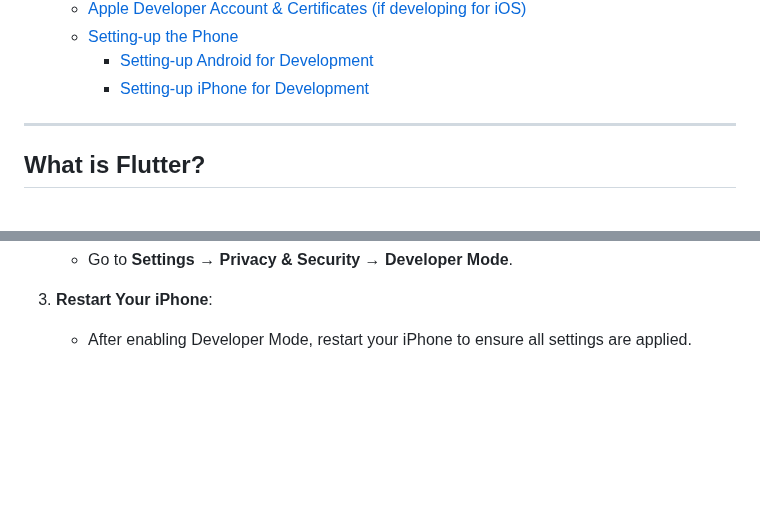
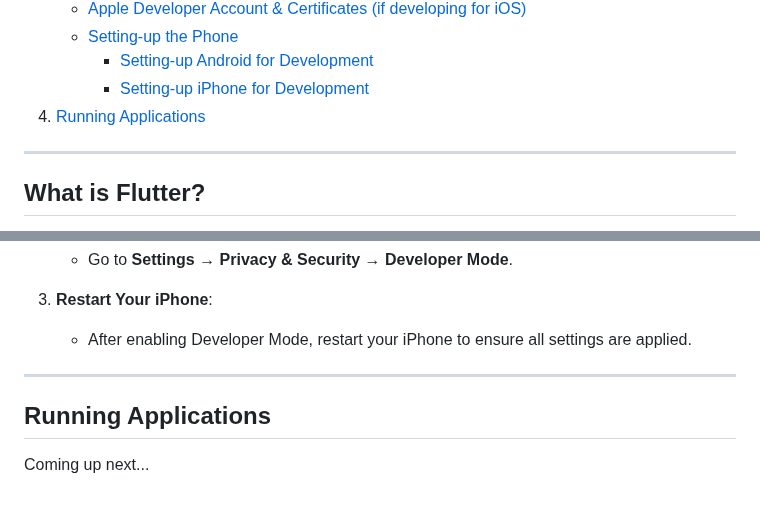
Before and after one commit to Mohamadol/Flutter_Arduino_Bluetooth, a Markdown page: README.md, 2 parts joined by grey strips. Rendered like a GitHub page; blank space fills up the shorter version.

```diff
--- a/README.md
+++ b/README.md
@@ -18,7 +18,7 @@ This tutorial guides you through establishing Bluetooth communication between an
    - [Setting-up the Phone](#setting-up-the-phone)
      - [Setting-up Android for Development](#setting-up-android-for-development)
      - [Setting-up iPhone for Development](#setting-up-iphone-for-development)
-
+4. [Running Applications](#running-applications)
 ---
 
 ## What is Flutter?
@@ -218,3 +218,8 @@ To load and debug apps on an Android phone, you need to configure your device fo
 
 3. **Restart Your iPhone**:
    - After enabling Developer Mode, restart your iPhone to ensure all settings are applied.
+
+---
+
+## Running Applications
+Coming up next...
```
